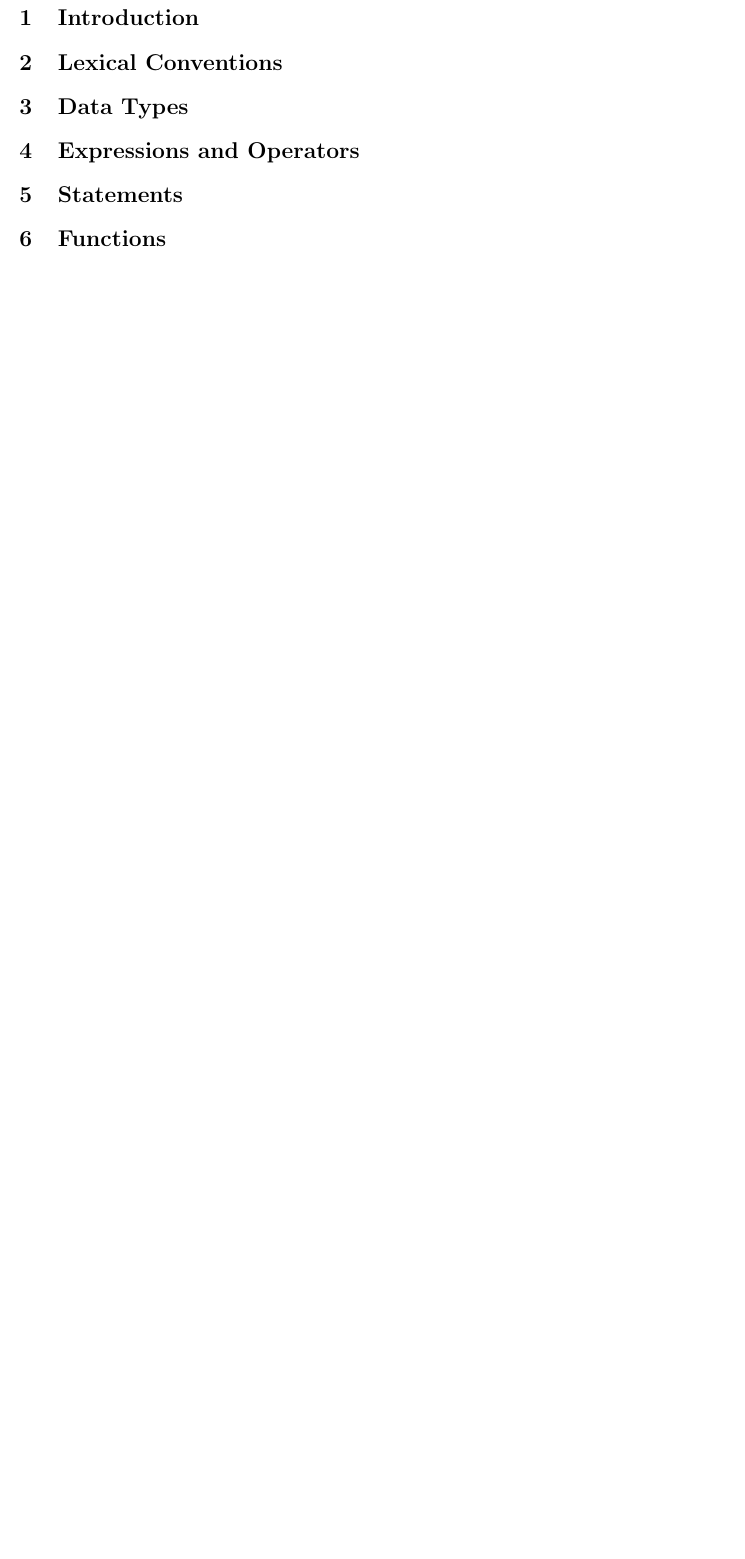
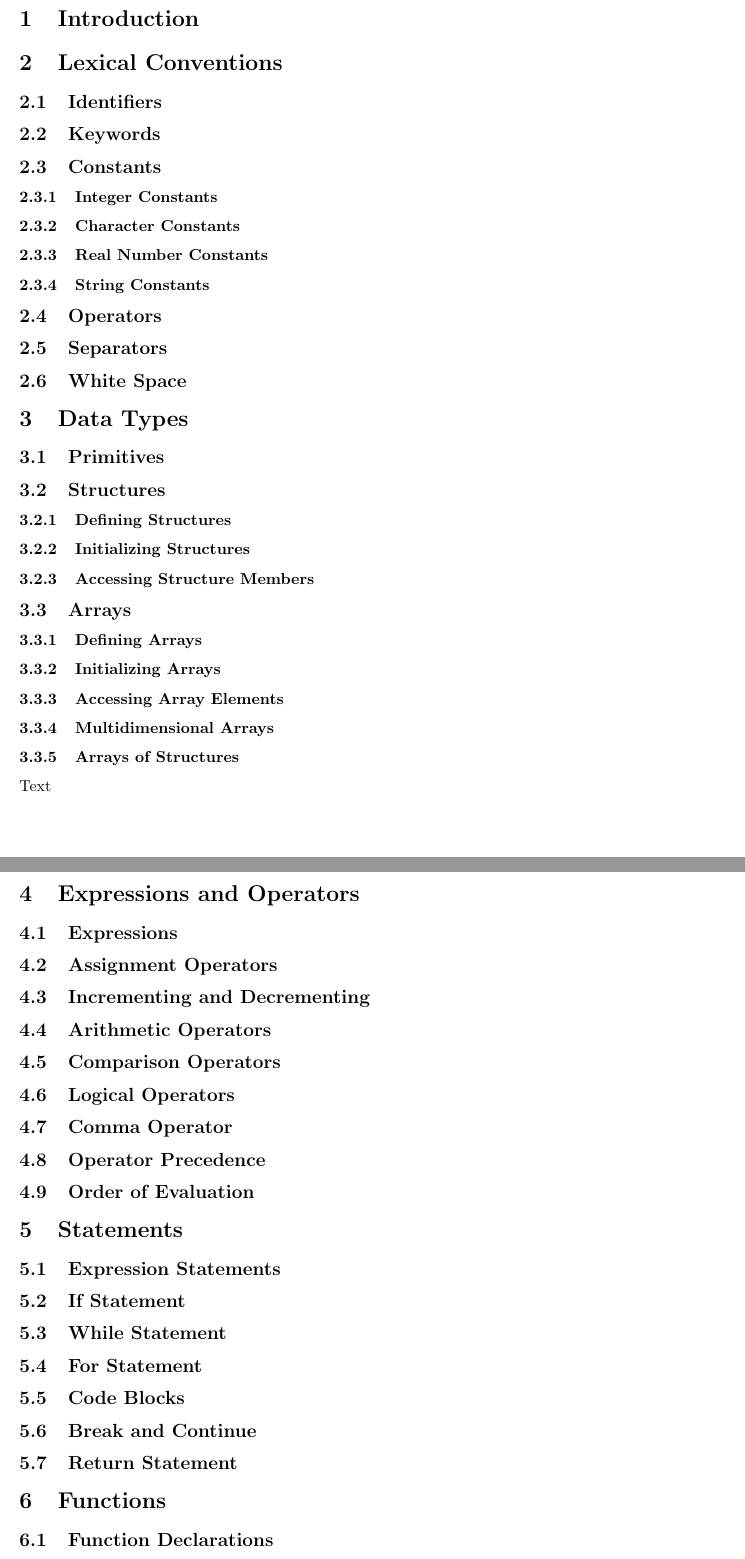
Before and after one commit to jaredweiss/JaTeste, a LaTeX document (reference_manual/reference_manual.tex): part of the page before the commit and two parts of pages 2 and 3 of 3 after it, the two joined at a grey line, cut so that both start at the same text, the shorter picture padded with empty space. Compiled offline with pdfLaTeX.

Commit message:
added an extensive outline for LRM

```diff
--- a/reference_manual/reference_manual.tex
+++ b/reference_manual/reference_manual.tex
@@ -84,10 +83,110 @@
 
 \section{Lexical Conventions}
 
+\subsection{Identifiers}
+% Specs on how to name variables, functions, data types, etc.
+
+\subsection{Keywords}
+% Just a list of reserved keywords
+
+\subsection{Constants}
+% How to define constants such as x = 5
+
+\subsubsection{Integer Constants}
+% We should specify all ways you can define an integer
+
+
+\subsubsection{Character Constants}
+% Same for character
+
+\subsubsection{Real Number Constants}
+% Do we want to allow for only ints?  If yes, delete this section
+
+\subsubsection{String Constants}
+% How to define a string constant
+
+\subsection{Operators}
+% Just note they can be used, will be explained more later
+
+\subsection{Separators}
+% List all seperators we use including, but not limted to, ( ) [ ] { } ; , . :
+
+\subsection{White Space}
+
 \section{Data Types}
+
+\subsection{Primitives}
+% Define primitives and values they can hold
+
+\subsection{Structures}
+% I.e. structs
+
+\subsubsection{Defining Structures}
+
+\subsubsection{Initializing Structures}
+
+\subsubsection{Accessing Structure Members}
+
+\subsection{Arrays}
+
+\subsubsection{Defining Arrays}
+
+\subsubsection{Initializing Arrays}
+
+\subsubsection{Accessing Array Elements}
+
+\subsubsection{Multidimensional Arrays}
+
+\subsubsection{Arrays of Structures}
+Text
 
 \section{Expressions and Operators}
 
+\subsection{Expressions}
+
+\subsection{Assignment Operators}
+% =, +=, -=, etc
+
+\subsection{Incrementing and Decrementing}
+% ++, --, etc.
+
+\subsection{Arithmetic Operators}
+% +, -, ...
+
+\subsection{Comparison Operators}
+% ==, >, <, etc.
+
+\subsection{Logical Operators}
+% &&, ||
+
+\subsection{Comma Operator}
+% , for sequencing
+
+\subsection{Operator Precedence}
+
+\subsection{Order of Evaluation}
+% ++ vs * and such
+
 \section{Statements}
 
+\subsection{Expression Statements}
+% 2 + 2;
+
+\subsection{If Statement}
+% explain if, else if, else
+
+\subsection{While Statement}
+
+\subsection{For Statement}
+
+\subsection{Code Blocks}
+% Code within braces
+
+\subsection{Break and Continue}
+% Do we allow for that?
+
+\subsection{Return Statement}
+
 \section{Functions}
+
+\subsection{Function Declarations}
```
Also changed, not shown: reference_manual/reference_manual.pdf, reference_manual/reference_manual.tex (15 more changed lines).
